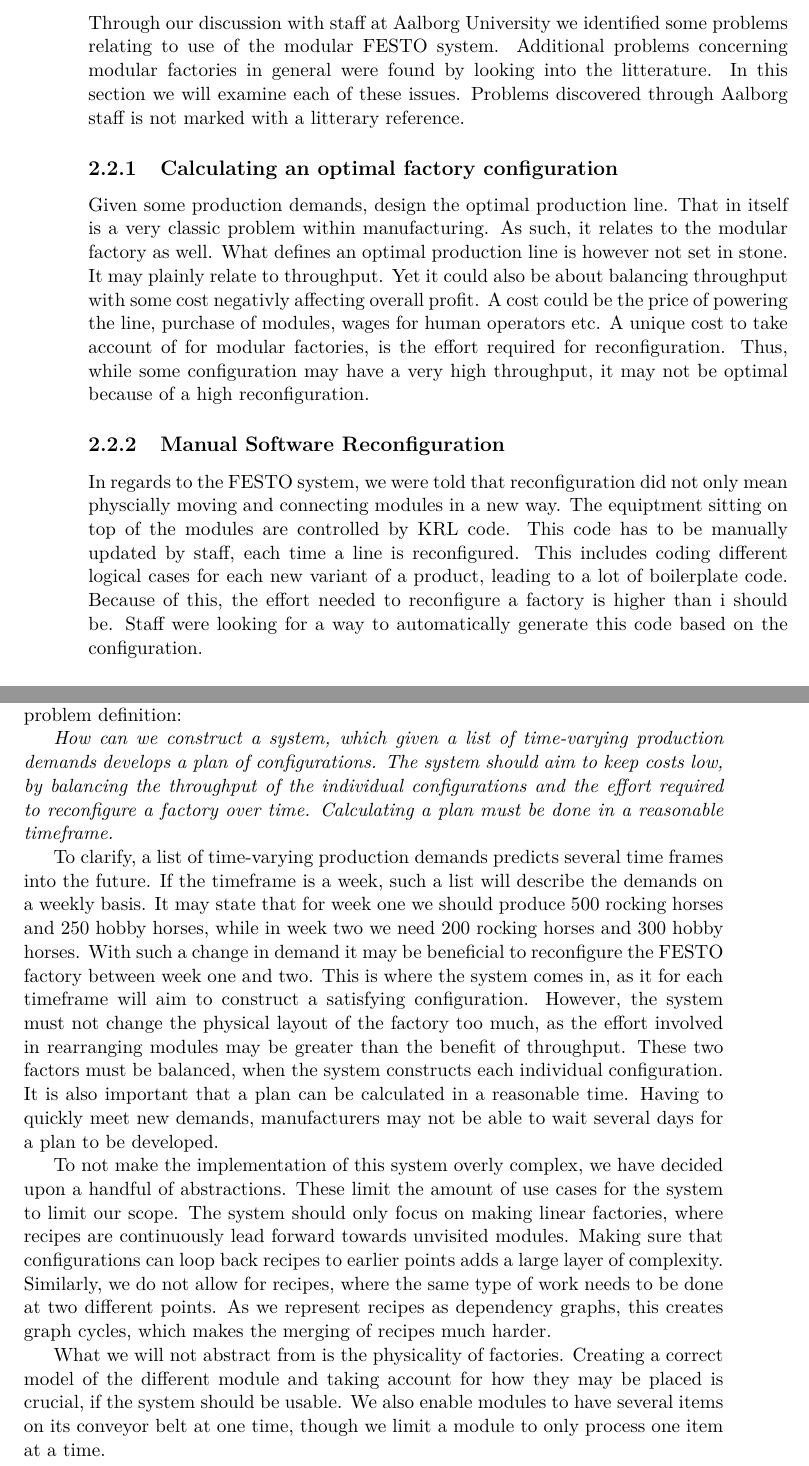
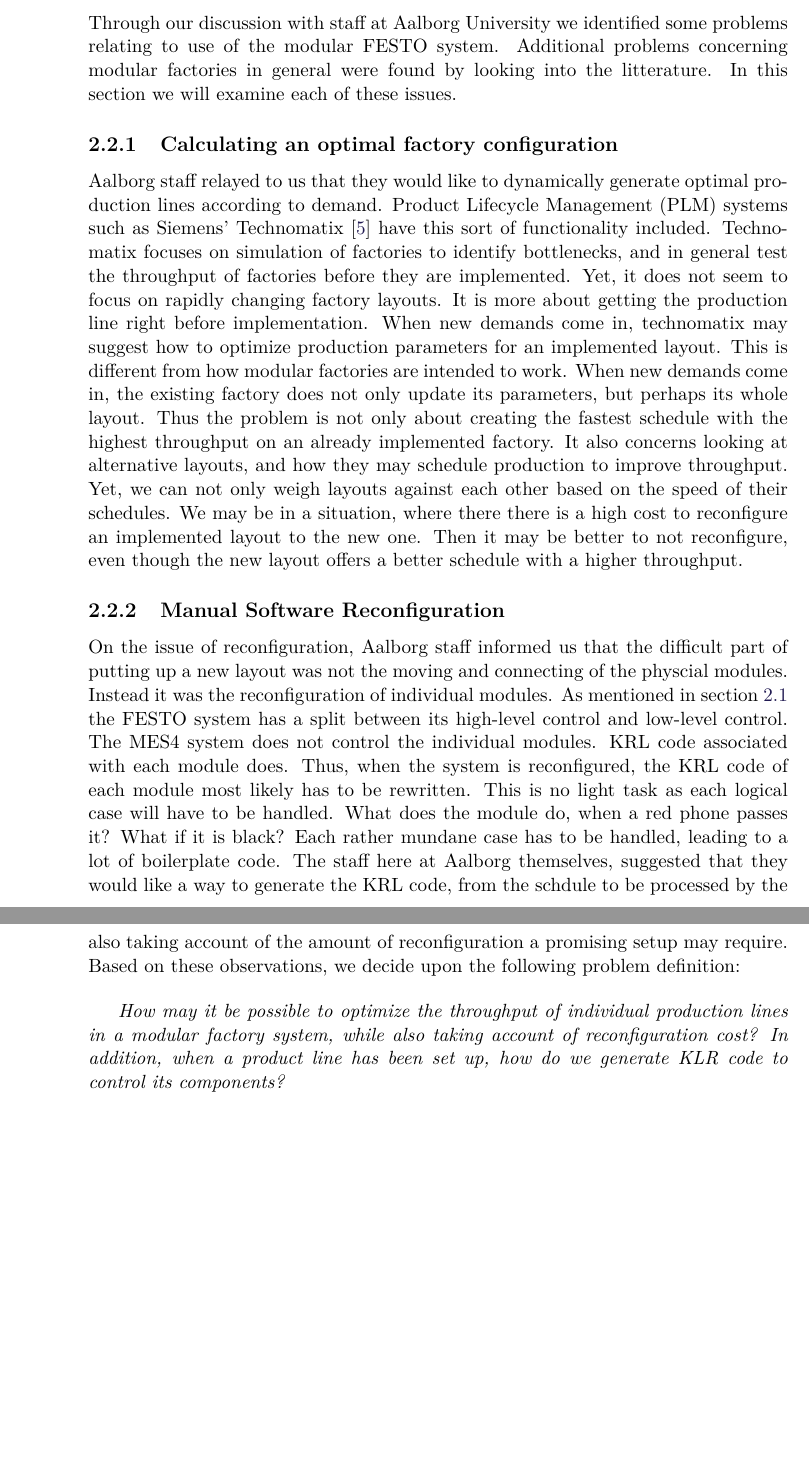
Before and after one commit to mathiascj/P7, a LaTeX thesis (Report/master.tex, which reads Report/sections/problemanalysis/problemanalysis.tex, Report/sections/problemanalysis/problemdefinition.tex): two parts of pages 12 and 13 of 27 before the commit and two parts of pages 12 and 14 of 29 after it, joined at a grey line, cut so that both start at the same text, the shorter picture padded with empty space. Compiled offline with pdfLaTeX.

Commit message:
Problem Analysis almost done

```diff
--- a/Report/sections/problemanalysis/problemanalysis.tex
+++ b/Report/sections/problemanalysis/problemanalysis.tex
@@ -15,10 +15,11 @@ An example of a CP-factory setup can be seen in \cref{fig:festo-example}. Each m
 
 \section{Problems in modular factories}
-Through our discussion with staff at Aalborg University we identified some problems relating to use of the modular FESTO system. Additional problems concerning modular factories in general were found by looking into the litterature. In this section we will examine each of these issues. Problems discovered through Aalborg staff is not marked with a litterary reference.
+Through our discussion with staff at Aalborg University we identified some problems relating to use of the modular FESTO system. Additional problems concerning modular factories in general were found by looking into the litterature. In this section we will examine each of these issues.
 
 \subsection{Calculating an optimal factory configuration}
-Given some production demands, design the optimal production line. That in itself is a very classic problem within manufacturing. As such, it relates to the modular factory as well. What defines an optimal production line is however not set in stone. It may plainly relate to throughput. Yet it could also be about balancing throughput with some cost negativly affecting overall profit. A cost could be the price of powering the line, purchase of modules, wages for human operators etc. A unique cost to take account of for modular factories, is the effort required for reconfiguration. Thus, while some configuration may have a very high throughput, it may not be optimal because of a high reconfiguration.
+Aalborg staff relayed to us that they would like to dynamically generate optimal production lines according to demand. Product Lifecycle Management (PLM) systems such as Siemens' Technomatix \cite{Siemens2014} have this sort of functionality included. Technomatix focuses on simulation of factories to identify bottlenecks, and in general test the throughput of factories before they are implemented. Yet, it does not seem to focus on rapidly changing factory layouts. It is more about getting the production line right before implementation. When new demands come in, technomatix may suggest how to optimize production parameters for an implemented layout. This is different from how modular factories are intended to work. When new demands come in, the existing factory does not only update its parameters, but perhaps its whole layout. Thus the problem is not only about creating the fastest schedule with the highest throughput on an already implemented factory. It also concerns looking at alternative layouts, and how they may schedule production to improve throughput. Yet, we can not only weigh layouts against each other based on the speed of their schedules. We may be in a situation, where there there is a high cost to reconfigure an implemented layout to the new one. Then it may be better to not reconfigure, even though the new layout offers a better schedule with a higher throughput.
+
 
 \subsection{Manual Software Reconfiguration}
-In regards to the FESTO system, we were told that reconfiguration did not only mean physcially moving and connecting modules in a new way. The equiptment sitting on top of the modules are controlled by KRL code. This code has to be manually updated by staff, each time a line is reconfigured. This includes coding different logical cases for each new variant of a product, leading to a lot of boilerplate code. Because of this, the effort needed to reconfigure a factory is higher than i should be. Staff were looking for a way to automatically generate this code based on the configuration.
+On the issue of reconfiguration, Aalborg staff informed us that the difficult part of putting up a new layout was not the moving and connecting of the physcial modules. Instead it was the reconfiguration of individual modules. As mentioned in \cref{sec:festo} the FESTO system has a split between its high-level control and low-level control. The MES4 system does not control the individual modules. KRL code associated with each module does. Thus, when the system is reconfigured, the KRL code of each module most likely has to be rewritten. This is no light task as each logical case will have to be handled. What does the module do, when a red phone passes it? What if it is black? Each rather mundane case has to be handled, leading to a lot of boilerplate code. The staff here at Aalborg themselves, suggested that they would like a way to generate the KRL code, from the schdule to be processed by the production line. This problem is of course not only relevant in the case of FESTO. Any production line has to update its machine controlling code, if it reconfigures its layout.
 
--- a/Report/sections/problemanalysis/problemdefinition.tex
+++ b/Report/sections/problemanalysis/problemdefinition.tex
@@ -1,2 +1 @@
 \section{Problem Definition}\label{ch:problemdefinition}
-Having looked into the FESTO system and its use, we decide upon the following problem definition:
@@ -3,12 +8,16 @@ Having looked into the FESTO system and its use, we decide upon the following pr
+Afterwards we looked deeper into the field of modular factories, taking FESTO's CP Learning Factory as a starting point. From this we found a few challenges that modular factories are facing. Some relate to industry 4.0 as a whole, such as handling security and Big Data. Looking at the issues facing modular factories in particular, we see that the main problem lies in reconfiguration, as it requires a lot of resources. This is somewhat surprising, since modular factories are mainly based on frequent reconfiguration. At each reconfiguration, KLR code for each module needs to be rewritten. In addition, there it is difficult to design an optimal production line, while also taking account of the amount of reconfiguration a promising setup may require. Based on these observations, we decide upon the following problem definition:
+
+\bigskip
+\textit{How may it be possible to optimize the throughput of individual production lines in a modular factory system, while also taking account of reconfiguration cost? In addition, when a product line has been set up, how do we generate KLR code to control its components?}
+\bigskip
+
+%\textit{How can we construct a system, which given a list of time-varying production demands  develops a plan of configurations. The system should aim to keep costs low, by balancing the throughput of the individual configurations and the effort required to reconfigure a factory over time. Calculating a plan must be done in a reasonable timeframe.}
 
 
-\textit{How can we construct a system, which given a list of time-varying production demands  develops a plan of configurations. The system should aim to keep costs low, by balancing the throughput of the individual configurations and the effort required to reconfigure a factory over time. Calculating a plan must be done in a reasonable timeframe.}
+%To clarify, a list of time-varying production demands predicts several time frames into the future. If the timeframe is a week, such a list will describe the demands on a weekly basis. It may state that for week one we should produce 500 rocking horses and 250 hobby horses, while in week two we need 200 rocking horses and 300 hobby horses. With such a change in demand it may be beneficial to reconfigure the FESTO factory between week one and two. This is where the system comes in, as it for each timeframe will aim to construct a satisfying configuration. However, the system must not change the physical layout of the factory too much, as the effort involved in rearranging modules may be greater than the benefit of throughput. These two factors must be balanced, when the system constructs each individual configuration. It is also important  that a plan can be calculated in a reasonable time. Having to quickly meet new demands, manufacturers may not be able to wait several days for a plan to be developed.
 
 
-To clarify, a list of time-varying production demands predicts several time frames into the future. If the timeframe is a week, such a list will describe the demands on a weekly basis. It may state that for week one we should produce 500 rocking horses and 250 hobby horses, while in week two we need 200 rocking horses and 300 hobby horses. With such a change in demand it may be beneficial to reconfigure the FESTO factory between week one and two. This is where the system comes in, as it for each timeframe will aim to construct a satisfying configuration. However, the system must not change the physical layout of the factory too much, as the effort involved in rearranging modules may be greater than the benefit of throughput. These two factors must be balanced, when the system constructs each individual configuration. It is also important  that a plan can be calculated in a reasonable time. Having to quickly meet new demands, manufacturers may not be able to wait several days for a plan to be developed.
+%To not make the implementation of this system overly complex, we have decided upon a handful of abstractions. These limit the amount of use cases for the system to limit our scope.  The system should only focus on making linear factories, where recipes are continuously lead forward towards  unvisited modules. Making sure that configurations can loop back recipes to earlier points adds a large layer of complexity. Similarly, we do not allow for recipes, where the same type of work needs to be done at two different points. As we represent recipes as dependency graphs, this creates graph cycles, which makes the merging of recipes much harder.
 
 
-To not make the implementation of this system overly complex, we have decided upon a handful of abstractions. These limit the amount of use cases for the system to limit our scope.  The system should only focus on making linear factories, where recipes are continuously lead forward towards  unvisited modules. Making sure that configurations can loop back recipes to earlier points adds a large layer of complexity. Similarly, we do not allow for recipes, where the same type of work needs to be done at two different points. As we represent recipes as dependency graphs, this creates graph cycles, which makes the merging of recipes much harder.
-
-
-What we will not abstract from is the physicality of factories. Creating a correct model of the different module and taking account for how they may be placed is crucial, if the system should be usable.  We also enable modules to have several items on its conveyor belt at one time, though we limit a module to only process one item at a time.
+%What we will not abstract from is the physicality of factories. Creating a correct model of the different module and taking account for how they may be placed is crucial, if the system should be usable.  We also enable modules to have several items on its conveyor belt at one time, though we limit a module to only process one item at a time.
```
Also changed, not shown: Report/sections/introduction/introduction.tex (+0 -2 lines), Report/sources.bib (+7 -0 lines), Report/sections/problemanalysis/problemanalysis.tex (18 more changed lines), Report/sections/problemanalysis/problemdefinition.tex (6 more changed lines).
